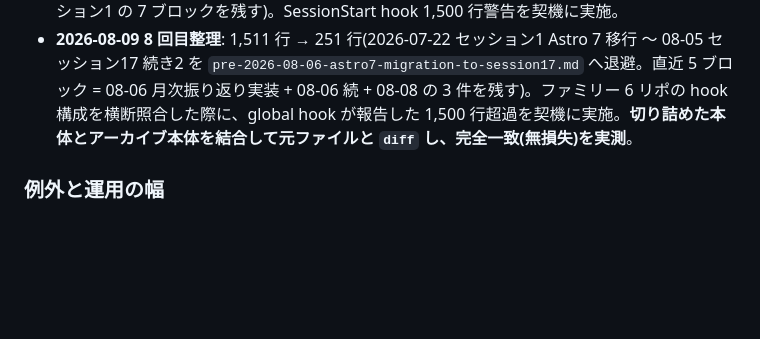
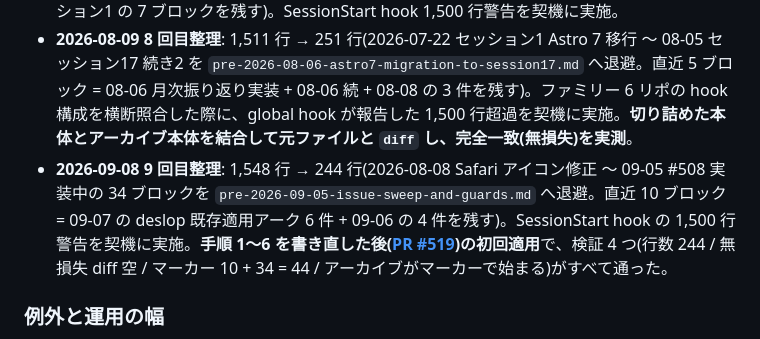
Before and after one commit to Hayato-Isagawa/edu-evidence, a Markdown page: docs/context-management.md, the part around the change. Rendered like a GitHub page; blank space fills up the shorter version.

Commit message:
docs: record the 9th active.md archive (#554)
1,548 行 → 244 行。2026-08-08 〜 09-05 の 34 ブロックを
pre-2026-09-05-issue-sweep-and-guards.md へ退避し、直近 10 ブロックを残した。

手順 1〜6 を書き直した #519 の後の初回適用で、検証 4 つ(行数 / 無損失 diff /
マーカー件数 / 構造)がすべて通ったことも記録する。


Claude-Session: https://claude.ai/code/session_01FZbgsDNR4XRbnjLn99F2Qp

Co-authored-by: Claude Opus 5 (1M context) <noreply@anthropic.com>

```diff
--- a/docs/context-management.md
+++ b/docs/context-management.md
@@ -249,6 +249,7 @@ active.md がセッション履歴で肥大化すると、セッション開始
 - **2026-07-03 6 回目整理**: 1,609 行 → 約 223 行(2026-06-23〜07-02 = 全 30 コラム逐語監査 + 訂正バッチ PR#334-#344 を退避。07-03 分を残す)。※同上バックフィル。
 - **2026-07-26 7 回目整理**: 1,602 行 → 198 行(2026-07-03 セッション31続き16 〜 07-20 Dependabot 横断スイープを `pre-2026-07-22-corrections-cache-aeo-dependabot.md` へ退避。直近の Astro 7 移行アーク = 07-22 セッション1〜4 + 07-23 セッション5・6 + 07-25 セッション1 の 7 ブロックを残す)。SessionStart hook 1,500 行警告を契機に実施。
 - **2026-08-09 8 回目整理**: 1,511 行 → 251 行(2026-07-22 セッション1 Astro 7 移行 〜 08-05 セッション17 続き2 を `pre-2026-08-06-astro7-migration-to-session17.md` へ退避。直近 5 ブロック = 08-06 月次振り返り実装 + 08-06 続 + 08-08 の 3 件を残す)。ファミリー 6 リポの hook 構成を横断照合した際に、global hook が報告した 1,500 行超過を契機に実施。**切り詰めた本体とアーカイブ本体を結合して元ファイルと `diff` し、完全一致(無損失)を実測**。
+- **2026-09-08 9 回目整理**: 1,548 行 → 244 行(2026-08-08 Safari アイコン修正 〜 09-05 #508 実装中の 34 ブロックを `pre-2026-09-05-issue-sweep-and-guards.md` へ退避。直近 10 ブロック = 09-07 の deslop 既存適用アーク 6 件 + 09-06 の 4 件を残す)。SessionStart hook の 1,500 行警告を契機に実施。**手順 1〜6 を書き直した後([PR #519](https://github.com/Hayato-Isagawa/edu-evidence/pull/519))の初回適用**で、検証 4 つ(行数 244 / 無損失 diff 空 / マーカー 10 + 34 = 44 / アーカイブがマーカーで始まる)がすべて通った。
 
 ### 例外と運用の幅
 
```
